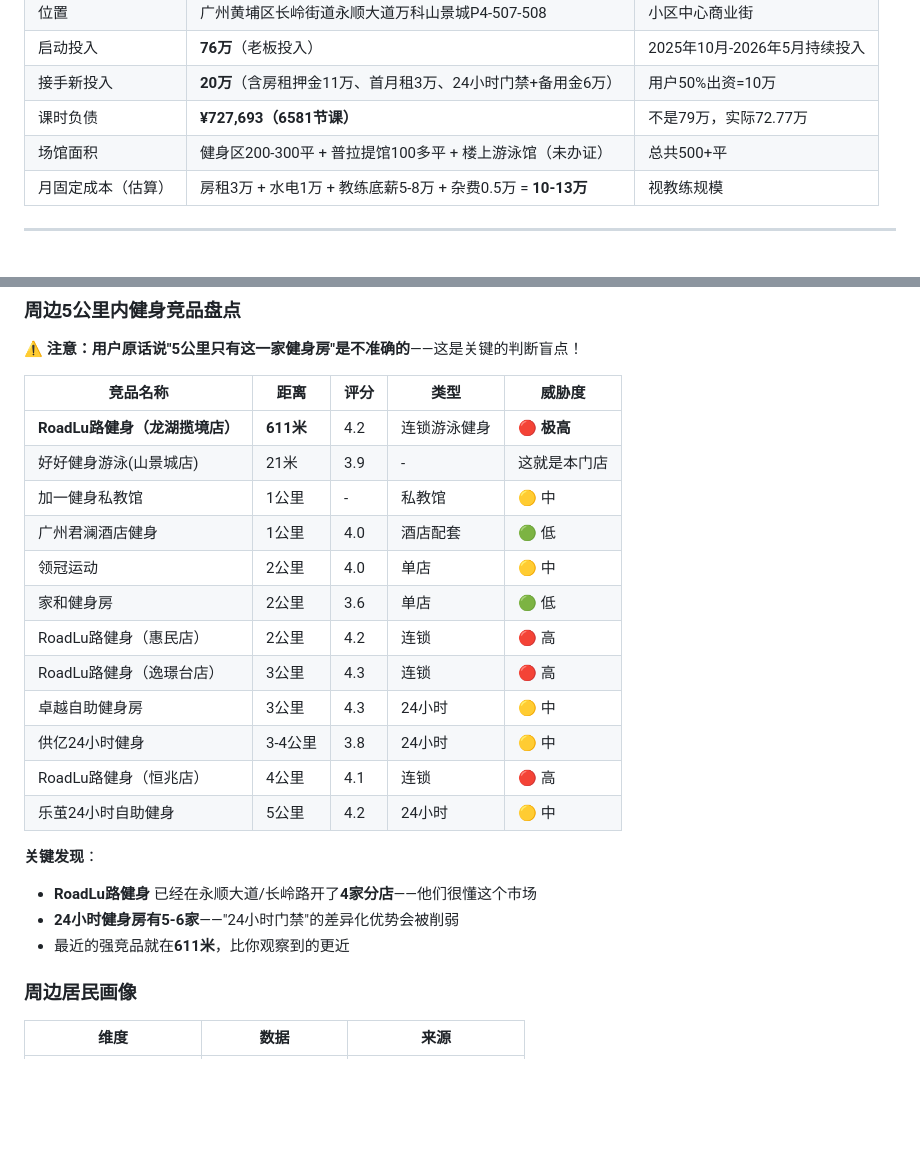
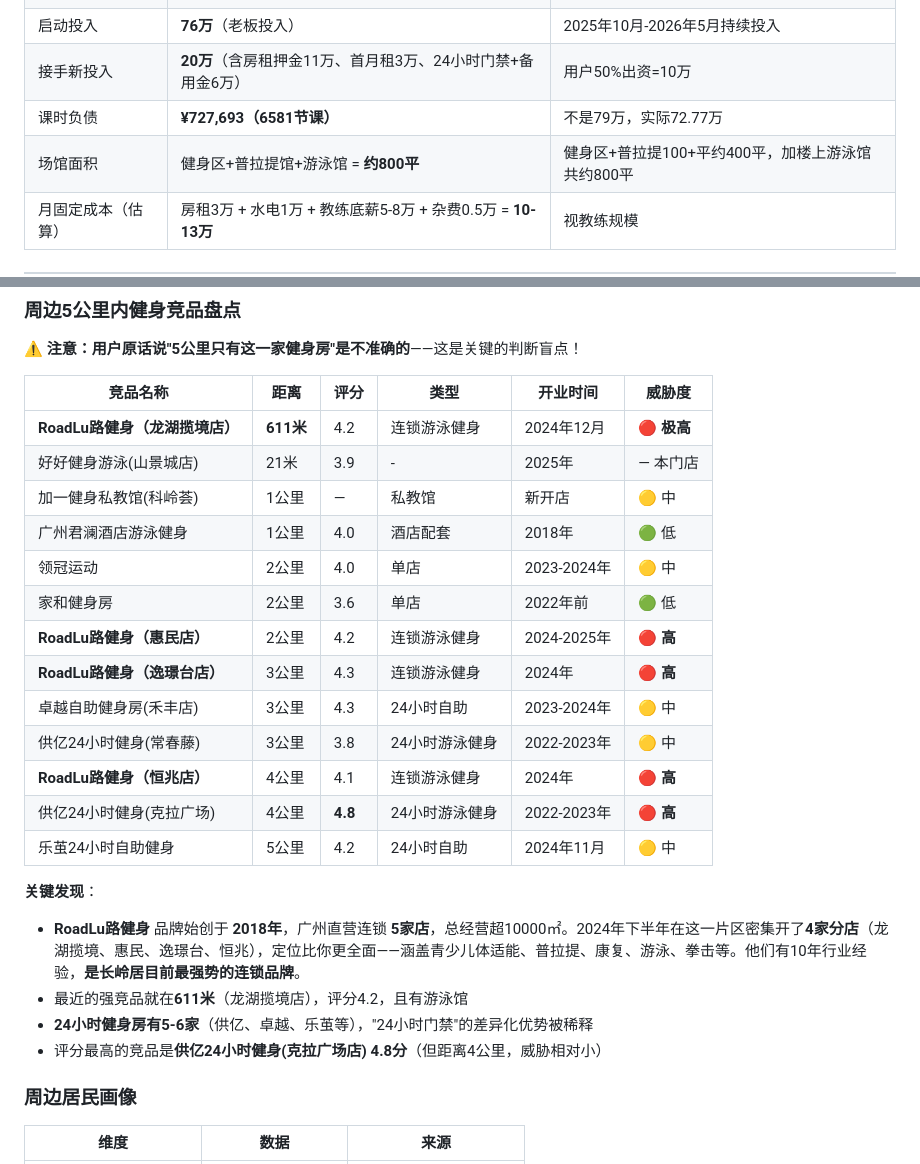
Before and after one commit to kennichen/ai-, a Markdown page: 万科山景城店经营分析报告.md, 2 parts joined by grey strips. Rendered like a GitHub page; blank space fills up the shorter version.

Commit message:
Fix area 800sqm, add competitor opening times

```diff
--- a/万科山景城店经营分析报告.md
+++ b/万科山景城店经营分析报告.md
@@ -14,7 +14,7 @@
 | 启动投入 | **76万**（老板投入） | 2025年10月-2026年5月持续投入 |
 | 接手新投入 | **20万**（含房租押金11万、首月租3万、24小时门禁+备用金6万） | 用户50%出资=10万 |
 | 课时负债 | **¥727,693（6581节课）** | 不是79万，实际72.77万 |
-| 场馆面积 | 健身区200-300平 + 普拉提馆100多平 + 楼上游泳馆（未办证） | 总共500+平 |
+| 场馆面积 | 健身区+普拉提馆+游泳馆 = **约800平** | 健身区+普拉提100+平约400平，加楼上游泳馆共约800平 |
 | 月固定成本（估算） | 房租3万 + 水电1万 + 教练底薪5-8万 + 杂费0.5万 = **10-13万** | 视教练规模 |
 
 ---
@@ -51,25 +51,27 @@
 
 ⚠️ **注意：用户原话说"5公里只有这一家健身房"是不准确的**——这是关键的判断盲点！
 
-| 竞品名称 | 距离 | 评分 | 类型 | 威胁度 |
-|---------|------|------|------|-------|
-| **RoadLu路健身（龙湖揽境店）** | **611米** | 4.2 | 连锁游泳健身 | 🔴 **极高** |
-| 好好健身游泳(山景城店) | 21米 | 3.9 | - | 这就是本门店 |
-| 加一健身私教馆 | 1公里 | - | 私教馆 | 🟡 中 |
-| 广州君澜酒店健身 | 1公里 | 4.0 | 酒店配套 | 🟢 低 |
-| 领冠运动 | 2公里 | 4.0 | 单店 | 🟡 中 |
-| 家和健身房 | 2公里 | 3.6 | 单店 | 🟢 低 |
-| RoadLu路健身（惠民店） | 2公里 | 4.2 | 连锁 | 🔴 高 |
-| RoadLu路健身（逸璟台店） | 3公里 | 4.3 | 连锁 | 🔴 高 |
-| 卓越自助健身房 | 3公里 | 4.3 | 24小时 | 🟡 中 |
-| 供亿24小时健身 | 3-4公里 | 3.8 | 24小时 | 🟡 中 |
-| RoadLu路健身（恒兆店） | 4公里 | 4.1 | 连锁 | 🔴 高 |
-| 乐茧24小时自助健身 | 5公里 | 4.2 | 24小时 | 🟡 中 |
+| 竞品名称 | 距离 | 评分 | 类型 | 开业时间 | 威胁度 |
+|---------|------|------|------|---------|-------|
+| **RoadLu路健身（龙湖揽境店）** | **611米** | 4.2 | 连锁游泳健身 | 2024年12月 | 🔴 **极高** |
+| 好好健身游泳(山景城店) | 21米 | 3.9 | - | 2025年 | — 本门店 |
+| 加一健身私教馆(科岭荟) | 1公里 | — | 私教馆 | 新开店 | 🟡 中 |
+| 广州君澜酒店游泳健身 | 1公里 | 4.0 | 酒店配套 | 2018年 | 🟢 低 |
+| 领冠运动 | 2公里 | 4.0 | 单店 | 2023-2024年 | 🟡 中 |
+| 家和健身房 | 2公里 | 3.6 | 单店 | 2022年前 | 🟢 低 |
+| **RoadLu路健身（惠民店）** | 2公里 | 4.2 | 连锁游泳健身 | 2024-2025年 | 🔴 **高** |
+| **RoadLu路健身（逸璟台店）** | 3公里 | 4.3 | 连锁游泳健身 | 2024年 | 🔴 **高** |
+| 卓越自助健身房(禾丰店) | 3公里 | 4.3 | 24小时自助 | 2023-2024年 | 🟡 中 |
+| 供亿24小时健身(常春藤) | 3公里 | 3.8 | 24小时游泳健身 | 2022-2023年 | 🟡 中 |
+| **RoadLu路健身（恒兆店）** | 4公里 | 4.1 | 连锁游泳健身 | 2024年 | 🔴 **高** |
+| 供亿24小时健身(克拉广场) | 4公里 | **4.8** | 24小时游泳健身 | 2022-2023年 | 🔴 **高** |
+| 乐茧24小时自助健身 | 5公里 | 4.2 | 24小时自助 | 2024年11月 | 🟡 中 |
 
 **关键发现**：
-- **RoadLu路健身** 已经在永顺大道/长岭路开了**4家分店**——他们很懂这个市场
-- **24小时健身房有5-6家**——"24小时门禁"的差异化优势会被削弱
-- 最近的强竞品就在**611米**，比你观察到的更近
+- **RoadLu路健身** 品牌始创于 **2018年**，广州直营连锁 **5家店**，总经营超10000㎡。2024年下半年在这一片区密集开了**4家分店**（龙湖揽境、惠民、逸璟台、恒兆），定位比你更全面——涵盖青少儿体适能、普拉提、康复、游泳、拳击等。他们有10年行业经验，**是长岭居目前最强势的连锁品牌**。
+- 最近的强竞品就在**611米**（龙湖揽境店），评分4.2，且有游泳馆
+- **24小时健身房有5-6家**（供亿、卓越、乐茧等），"24小时门禁"的差异化优势被稀释
+- 评分最高的竞品是**供亿24小时健身(克拉广场店)** **4.8分**（但距离4公里，威胁相对小）
 
 ### 周边居民画像
 
```
